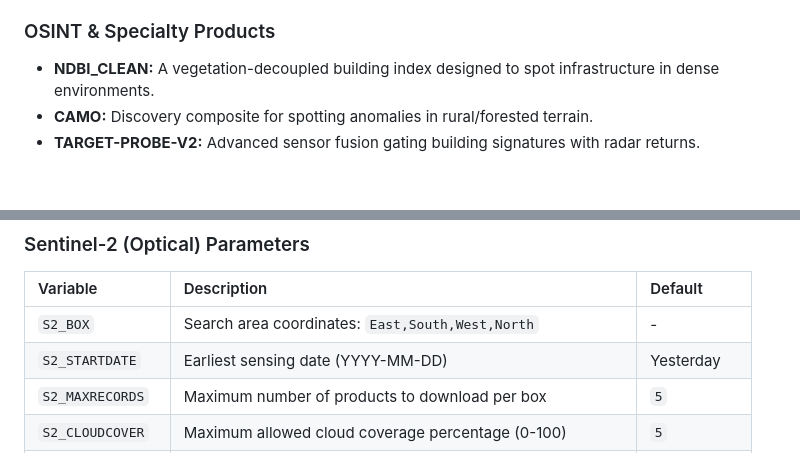
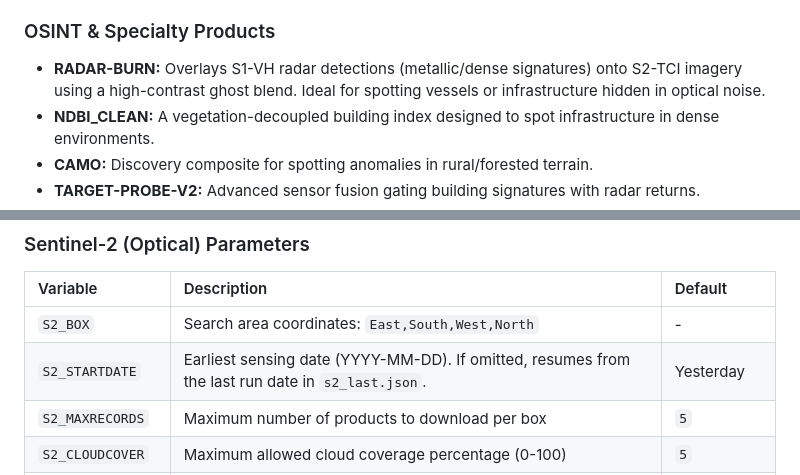
Before and after one commit to sgofferj/python-sentinel-pipeline, a Markdown page: Readme.md, 2 parts joined by grey strips. Drawn GitHub-style; blank space fills up the shorter version.

Commit message:
docs: refine configuration details and specialty product list
- Update S1/S2_STARTDATE descriptions to mention automatic resume from logs
- Add RADAR-BURN to OSINT & Specialty Products section
- Fix markdown table spacing for linter compliance

```diff
--- a/Readme.md
+++ b/Readme.md
@@ -28,6 +28,7 @@ The goal is to produce physically consistent, high-contrast imagery optimized fo
 
 ### OSINT & Specialty Products
 
+- **RADAR-BURN:** Overlays S1-VH radar detections (metallic/dense signatures) onto S2-TCI imagery using a high-contrast ghost blend. Ideal for spotting vessels or infrastructure hidden in optical noise.
 - **NDBI_CLEAN:** A vegetation-decoupled building index designed to spot infrastructure in dense environments.
 - **CAMO:** Discovery composite for spotting anomalies in rural/forested terrain.
 - **TARGET-PROBE-V2:** Advanced sensor fusion gating building signatures with radar returns.
@@ -82,7 +83,7 @@ Settings are handled via a `.env` file.
 | Variable | Description | Default |
 | :--- | :--- | :--- |
 | `S2_BOX` | Search area coordinates: `East,South,West,North` | - |
-| `S2_STARTDATE` | Earliest sensing date (YYYY-MM-DD) | Yesterday |
+| `S2_STARTDATE` | Earliest sensing date (YYYY-MM-DD). If omitted, resumes from the last run date in `s2_last.json`. | Yesterday |
 | `S2_MAXRECORDS` | Maximum number of products to download per box | `5` |
 | `S2_CLOUDCOVER` | Maximum allowed cloud coverage percentage (0-100) | `5` |
 | `S2_PRODUCTTYPE` | `L2A` (Bottom of Atmosphere) is recommended | `L2A` |
```
